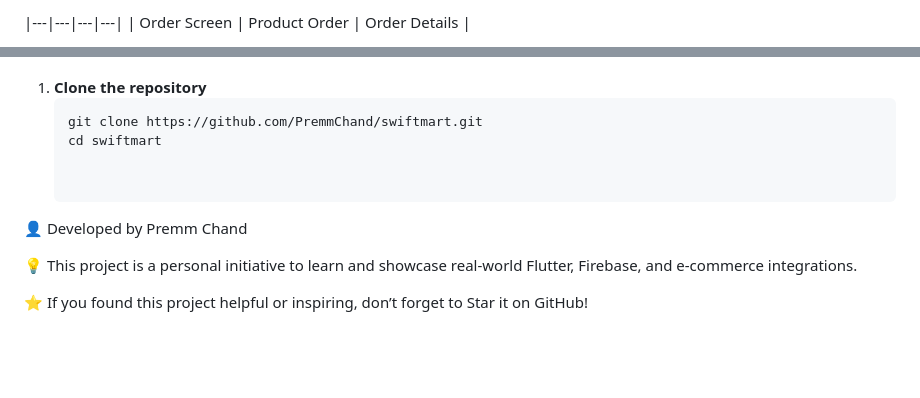
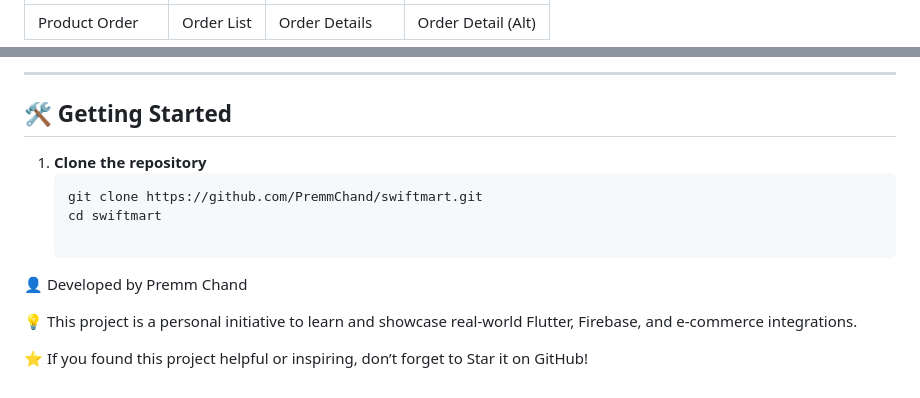
Before and after one commit to PremmChand/swiftmart, a Markdown page: README.md, 2 parts joined by grey strips. Drawn GitHub-style; blank space fills up the shorter version.

````diff
--- a/README.md
+++ b/README.md
@@ -86,3 +105,3 @@
 |---|---|---|---|
-| Order Screen | Product Order | Order Details |
+| Product Order | Order List | Order Details | Order Detail (Alt) |
 
@@ -89,14 +111,14 @@
 
+---
 
+## 🛠️ Getting Started
 
 1. **Clone the repository**
    ```bash
    git clone https://github.com/PremmChand/swiftmart.git
    cd swiftmart
 
-
 👤 Developed by Premm Chand
-
 
 💡 This project is a personal initiative to learn and showcase real-world Flutter, Firebase, and e-commerce integrations.
 
````
Also changed, not shown: other parts of README.md (+65 -43 lines).
